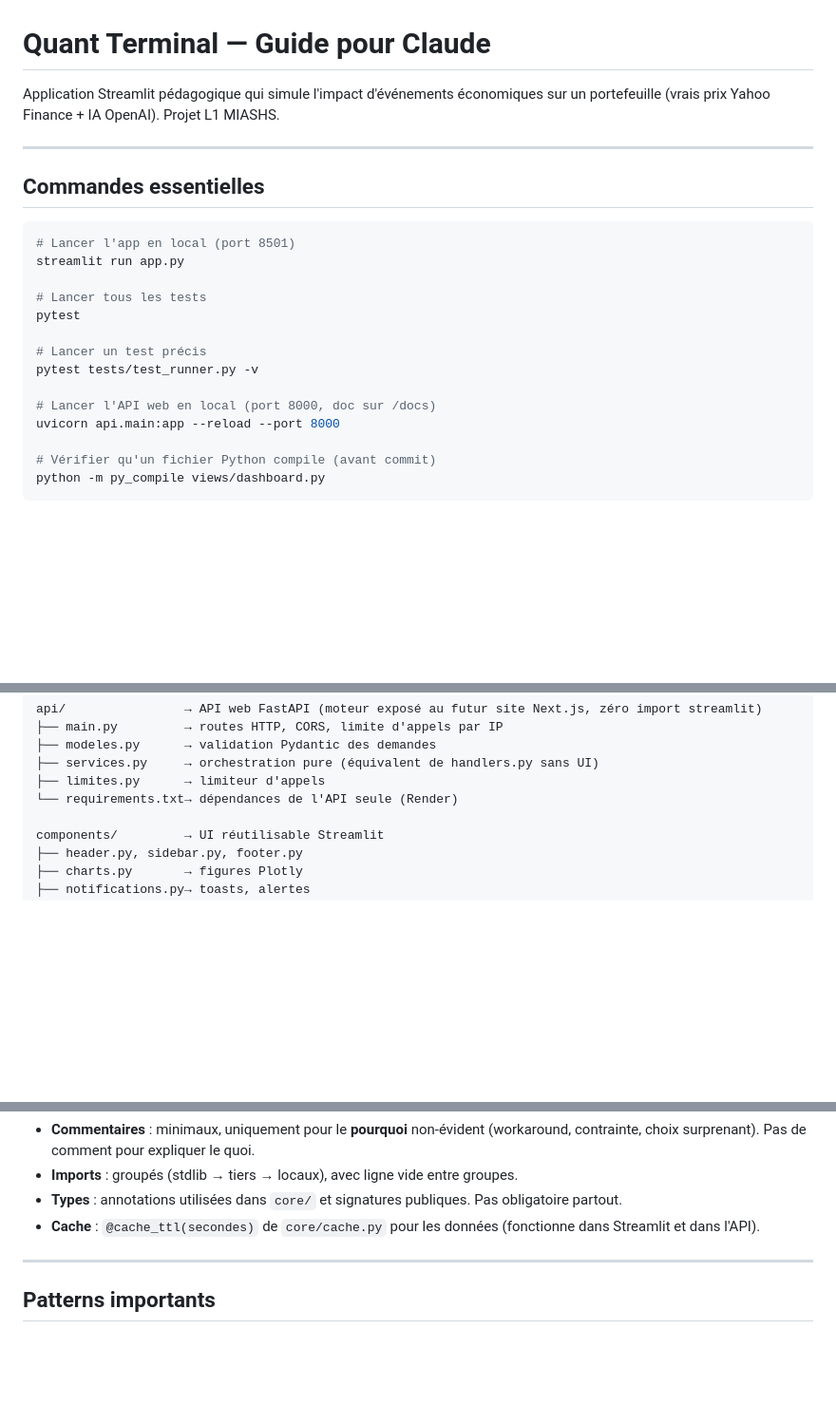
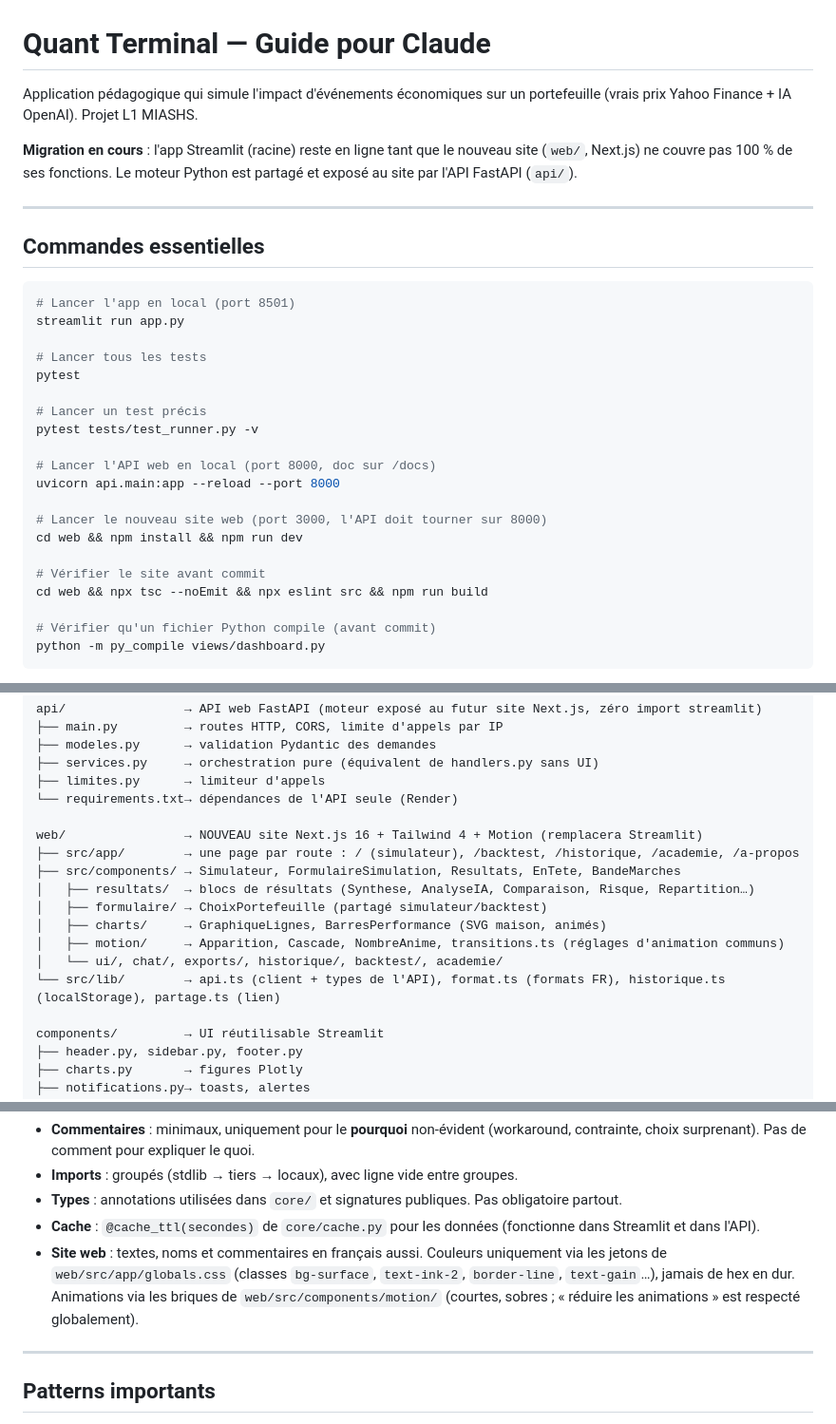
Before and after one commit to 00quentin/projet-info-ia-L1-QG-LD-AR-ES, a Markdown page: CLAUDE.md, 3 parts joined by grey strips. Shown at 95% size. Rendered like a GitHub page; blank space fills up the shorter version.

```diff
--- a/CLAUDE.md
+++ b/CLAUDE.md
@@ -1,6 +1,8 @@
 # Quant Terminal — Guide pour Claude
 
-Application Streamlit pédagogique qui simule l'impact d'événements économiques sur un portefeuille (vrais prix Yahoo Finance + IA OpenAI). Projet L1 MIASHS.
+Application pédagogique qui simule l'impact d'événements économiques sur un portefeuille (vrais prix Yahoo Finance + IA OpenAI). Projet L1 MIASHS.
+
+**Migration en cours** : l'app Streamlit (racine) reste en ligne tant que le nouveau site (`web/`, Next.js) ne couvre pas 100 % de ses fonctions. Le moteur Python est partagé et exposé au site par l'API FastAPI (`api/`).
 
 ---
 
@@ -18,6 +20,12 @@ pytest tests/test_runner.py -v
 
 # Lancer l'API web en local (port 8000, doc sur /docs)
 uvicorn api.main:app --reload --port 8000
+
+# Lancer le nouveau site web (port 3000, l'API doit tourner sur 8000)
+cd web && npm install && npm run dev
+
+# Vérifier le site avant commit
+cd web && npx tsc --noEmit && npx eslint src && npm run build
 
 # Vérifier qu'un fichier Python compile (avant commit)
 python -m py_compile views/dashboard.py
@@ -53,6 +61,16 @@ api/                → API web FastAPI (moteur exposé au futur site Next.js, z
 ├── services.py     → orchestration pure (équivalent de handlers.py sans UI)
 ├── limites.py      → limiteur d'appels
 └── requirements.txt→ dépendances de l'API seule (Render)
+
+web/                → NOUVEAU site Next.js 16 + Tailwind 4 + Motion (remplacera Streamlit)
+├── src/app/        → une page par route : / (simulateur), /backtest, /historique, /academie, /a-propos
+├── src/components/ → Simulateur, FormulaireSimulation, Resultats, EnTete, BandeMarches
+│   ├── resultats/  → blocs de résultats (Synthese, AnalyseIA, Comparaison, Risque, Repartition…)
+│   ├── formulaire/ → ChoixPortefeuille (partagé simulateur/backtest)
+│   ├── charts/     → GraphiqueLignes, BarresPerformance (SVG maison, animés)
+│   ├── motion/     → Apparition, Cascade, NombreAnime, transitions.ts (réglages d'animation communs)
+│   └── ui/, chat/, exports/, historique/, backtest/, academie/
+└── src/lib/        → api.ts (client + types de l'API), format.ts (formats FR), historique.ts (localStorage), partage.ts (lien)
 
 components/         → UI réutilisable Streamlit
 ├── header.py, sidebar.py, footer.py
@@ -94,6 +112,7 @@ style.css           → CSS custom (palette neutre Linear/Vercel, indigo #6366f1
 - **Imports** : groupés (stdlib → tiers → locaux), avec ligne vide entre groupes.
 - **Types** : annotations utilisées dans `core/` et signatures publiques. Pas obligatoire partout.
 - **Cache** : `@cache_ttl(secondes)` de `core/cache.py` pour les données (fonctionne dans Streamlit et dans l'API).
+- **Site web** : textes, noms et commentaires en français aussi. Couleurs uniquement via les jetons de `web/src/app/globals.css` (classes `bg-surface`, `text-ink-2`, `border-line`, `text-gain`…), jamais de hex en dur. Animations via les briques de `web/src/components/motion/` (courtes, sobres ; « réduire les animations » est respecté globalement).
 
 ---
 
```
Also changed, not shown: README.md (+16 -0 lines).
